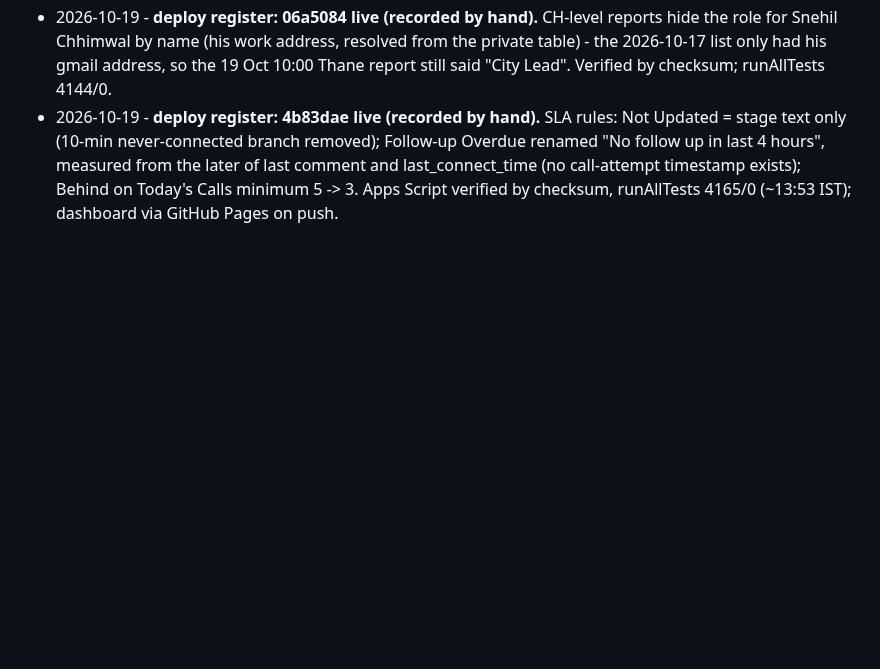
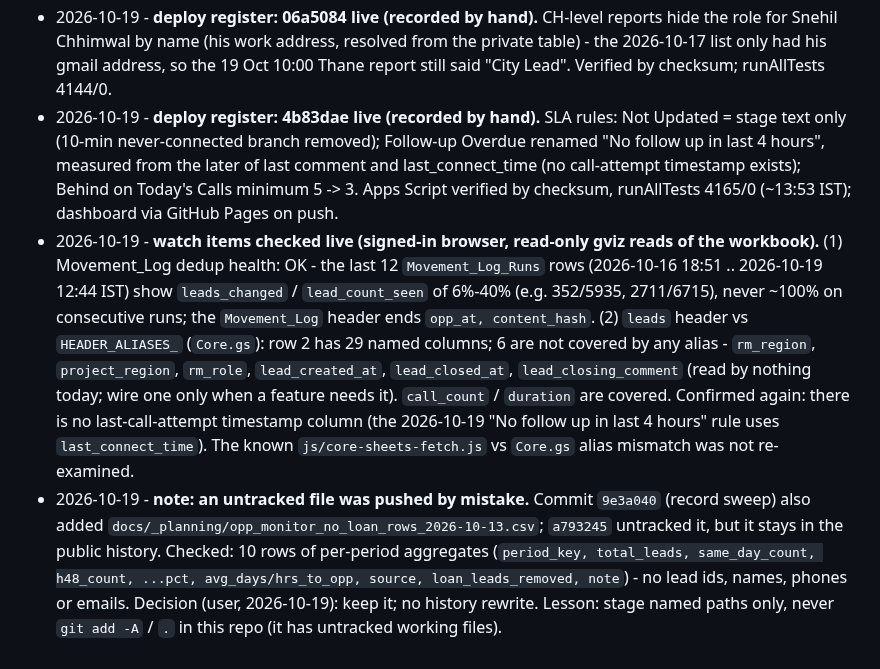
Before and after one commit to snehilchhimwal-stack/leads-dashboard, a Markdown page: docs/STALENESS_TRACKER.md, the part around one of its changes. GitHub-like rendering; blank space fills up the shorter version.

Commit message:
Staleness: live watch checks done (dedup healthy; 6 unaliased leads headers); note on the CSV pushed in 9e3a040
Co-Authored-By: Claude Opus 5.5 <noreply@anthropic.com>

```diff
--- a/docs/STALENESS_TRACKER.md
+++ b/docs/STALENESS_TRACKER.md
@@ -366,3 +366,5 @@ H. Raw control characters in .gs sources and .md docs: 0
 - 2026-10-17 - **deploy register: ce5c203 live (recorded by hand).** CH-level reports (10:00/17:00) show no role label when sent to snehil.chhimwal@gmail.com. Verified by checksum in the editor; runAllTests 4144/0.
 - 2026-10-19 - **deploy register: 06a5084 live (recorded by hand).** CH-level reports hide the role for Snehil Chhimwal by name (his work address, resolved from the private table) - the 2026-10-17 list only had his gmail address, so the 19 Oct 10:00 Thane report still said "City Lead". Verified by checksum; runAllTests 4144/0.
 - 2026-10-19 - **deploy register: 4b83dae live (recorded by hand).** SLA rules: Not Updated = stage text only (10-min never-connected branch removed); Follow-up Overdue renamed "No follow up in last 4 hours", measured from the later of last comment and last_connect_time (no call-attempt timestamp exists); Behind on Today's Calls minimum 5 -> 3. Apps Script verified by checksum, runAllTests 4165/0 (~13:53 IST); dashboard via GitHub Pages on push.
+- 2026-10-19 - **watch items checked live (signed-in browser, read-only gviz reads of the workbook).** (1) Movement_Log dedup health: OK - the last 12 `Movement_Log_Runs` rows (2026-10-16 18:51 .. 2026-10-19 12:44 IST) show `leads_changed` / `lead_count_seen` of 6%-40% (e.g. 352/5935, 2711/6715), never ~100% on consecutive runs; the `Movement_Log` header ends `opp_at, content_hash`. (2) `leads` header vs `HEADER_ALIASES_` (`Core.gs`): row 2 has 29 named columns; 6 are not covered by any alias - `rm_region`, `project_region`, `rm_role`, `lead_created_at`, `lead_closed_at`, `lead_closing_comment` (read by nothing today; wire one only when a feature needs it). `call_count` / `duration` are covered. Confirmed again: there is no last-call-attempt timestamp column (the 2026-10-19 "No follow up in last 4 hours" rule uses `last_connect_time`). The known `js/core-sheets-fetch.js` vs `Core.gs` alias mismatch was not re-examined.
+- 2026-10-19 - **note: an untracked file was pushed by mistake.** Commit `9e3a040` (record sweep) also added `docs/_planning/opp_monitor_no_loan_rows_2026-10-13.csv`; `a793245` untracked it, but it stays in the public history. Checked: 10 rows of per-period aggregates (`period_key, total_leads, same_day_count, h48_count, ...pct, avg_days/hrs_to_opp, source, loan_leads_removed, note`) - no lead ids, names, phones or emails. Decision (user, 2026-10-19): keep it; no history rewrite. Lesson: stage named paths only, never `git add -A` / `.` in this repo (it has untracked working files).
```
Also changed, not shown: other parts of docs/STALENESS_TRACKER.md (+2 -2 lines).
